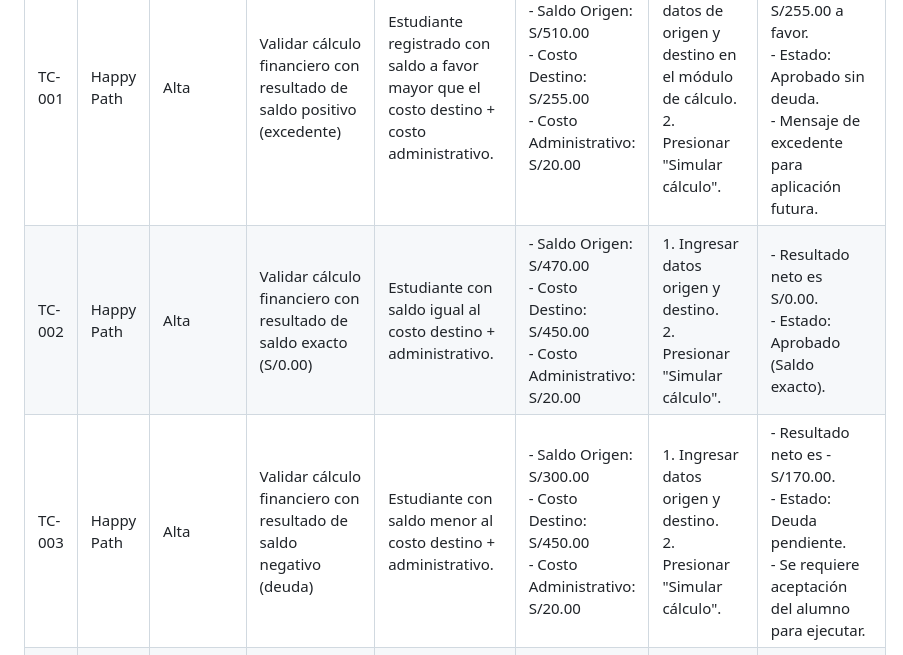
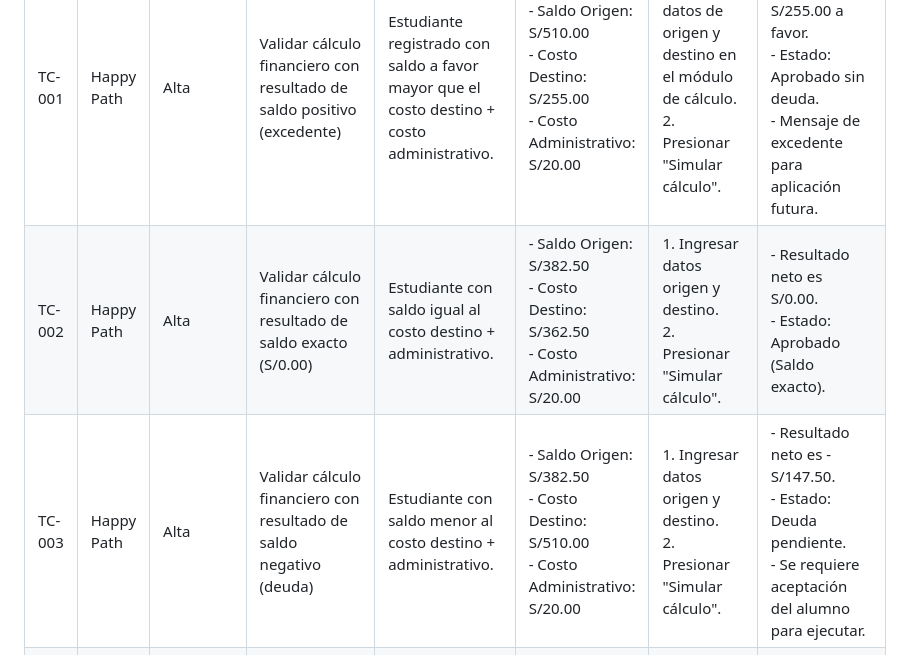
Before and after one commit to wquispe2203/TALLER-SISTEMAS, a Markdown page: .specify/memory/test-cases.md, the part around the change. Drawn GitHub-style.

Commit message:
Test-cases-v2.md

```diff
--- a/.specify/memory/test-cases.md
+++ b/.specify/memory/test-cases.md
@@ -28,8 +28,8 @@ La estrategia de pruebas para el traslado de estudiantes Vonex adopta un enfoque
 | ID | Tipo | Prioridad | Objetivo | Precondiciones | Datos de prueba | Pasos | Resultado esperado |
 |---|---|---|---|---|---|---|---|
 | TC-001 | Happy Path | Alta | Validar cálculo financiero con resultado de saldo positivo (excedente) | Estudiante registrado con saldo a favor mayor que el costo destino + costo administrativo. | - Saldo Origen: S/510.00<br>- Costo Destino: S/255.00<br>- Costo Administrativo: S/20.00 | 1. Ingresar datos de origen y destino en el módulo de cálculo.<br>2. Presionar "Simular cálculo". | - Resultado neto es S/255.00 a favor.<br>- Estado: Aprobado sin deuda.<br>- Mensaje de excedente para aplicación futura. |
-| TC-002 | Happy Path | Alta | Validar cálculo financiero con resultado de saldo exacto (S/0.00) | Estudiante con saldo igual al costo destino + administrativo. | - Saldo Origen: S/470.00<br>- Costo Destino: S/450.00<br>- Costo Administrativo: S/20.00 | 1. Ingresar datos origen y destino.<br>2. Presionar "Simular cálculo". | - Resultado neto es S/0.00.<br>- Estado: Aprobado (Saldo exacto). |
-| TC-003 | Happy Path | Alta | Validar cálculo financiero con resultado de saldo negativo (deuda) | Estudiante con saldo menor al costo destino + administrativo. | - Saldo Origen: S/300.00<br>- Costo Destino: S/450.00<br>- Costo Administrativo: S/20.00 | 1. Ingresar datos origen y destino.<br>2. Presionar "Simular cálculo". | - Resultado neto es -S/170.00.<br>- Estado: Deuda pendiente.<br>- Se requiere aceptación del alumno para ejecutar. |
+| TC-002 | Happy Path | Alta | Validar cálculo financiero con resultado de saldo exacto (S/0.00) | Estudiante con saldo igual al costo destino + administrativo. | - Saldo Origen: S/382.50<br>- Costo Destino: S/362.50<br>- Costo Administrativo: S/20.00 | 1. Ingresar datos origen y destino.<br>2. Presionar "Simular cálculo". | - Resultado neto es S/0.00.<br>- Estado: Aprobado (Saldo exacto). |
+| TC-003 | Happy Path | Alta | Validar cálculo financiero con resultado de saldo negativo (deuda) | Estudiante con saldo menor al costo destino + administrativo. | - Saldo Origen: S/382.50<br>- Costo Destino: S/510.00<br>- Costo Administrativo: S/20.00 | 1. Ingresar datos origen y destino.<br>2. Presionar "Simular cálculo". | - Resultado neto es -S/147.50.<br>- Estado: Deuda pendiente.<br>- Se requiere aceptación del alumno para ejecutar. |
 | TC-004 | Happy Path | Alta | Validar aplicación correcta del costo administrativo estándar | Fecha del traslado fuera de la primera semana y de la semana marketera. | - Costo Administrativo estándar: S/20.00 | 1. Simular traslado con fecha efectiva en la semana 3 del ciclo destino. | - Se adiciona un costo administrativo de S/20.00 en la diferencia final. |
 | TC-005 | Happy Path | Alta | Validar exoneración del costo administrativo en semana marketera y primera semana académica | Fecha del traslado en los rangos indicados. | - Exoneración según RN-15 | 1. Simular traslado con fecha efectiva coincidente con la primera semana académica del ciclo destino. | - Costo administrativo es calculado como S/0.00. |
 
```
